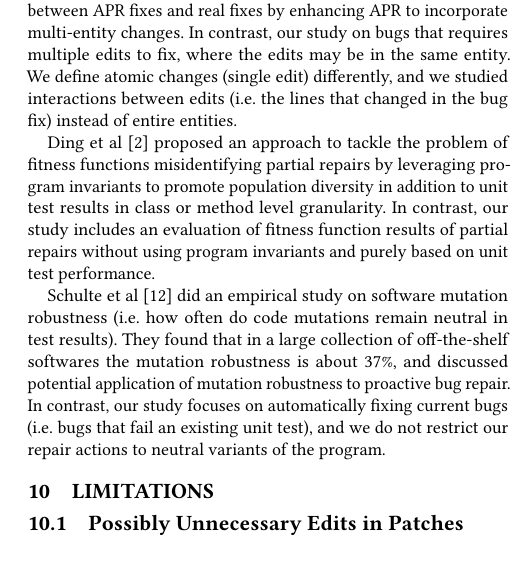
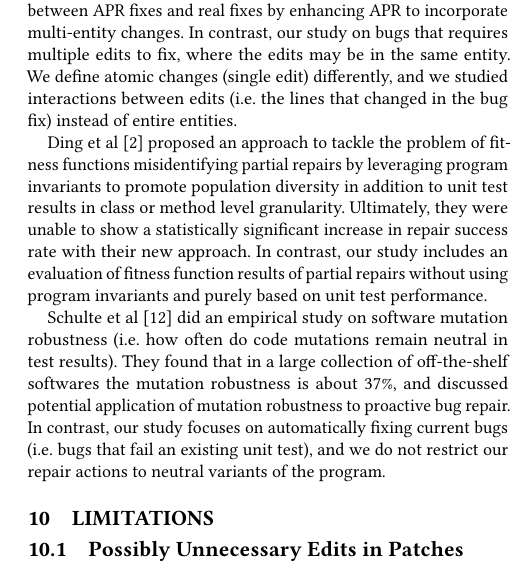
Before and after one commit to squaresLab/MultiEdit_Experiments, a LaTeX paper (paper/fse2020-multi-edit-bugs.tex): part of one column of page 8 of 8, cut so that both start at the same text. Compiled offline with pdfLaTeX.

Commit message:
Added Related work

```diff
--- a/paper/fse2020-multi-edit-bugs.tex
+++ b/paper/fse2020-multi-edit-bugs.tex
@@ -499,7 +499,7 @@ Zhong and Su ~\cite{zhong2015} did an empirical study on real bug fixes. They st
 
 Wang et al ~\cite{wang2018} did an empirical study of multi-entity changes in real bug fixes (where each entity is a class, method or field). Their research questions mostly focused on how often and why do real-world bug fixes have multi-entity changes, the relationship between co-changed entities, and the recurring patterns of those multi-entity changes. Through analyzing 2854 real-world bugs from four projects, they found that 66\%-76\% multi-entity fixes are closely related to each other via syntactic dependencies, and they identified three major recurring patterns that connects co-changed entities. They suggested a potential way to close the gap between APR fixes and real fixes by enhancing APR to incorporate multi-entity changes. In contrast, our study on bugs that requires multiple edits to fix, where the edits may be in the same entity. We define atomic changes (single edit) differently, and we studied interactions between edits (i.e. the lines that changed in the bug fix) instead of entire entities.
 
-Ding et al ~\cite{gi2019} proposed an approach to tackle the problem of fitness functions misidentifying partial repairs by leveraging program invariants to promote population diversity in addition to unit test results in class or method level granularity.  In contrast, our study includes an evaluation of fitness function results of partial repairs without using program invariants and purely based on unit test performance.
+Ding et al ~\cite{gi2019} proposed an approach to tackle the problem of fitness functions misidentifying partial repairs by leveraging program invariants to promote population diversity in addition to unit test results in class or method level granularity. Ultimately, they were unable to show a statistically significant increase in repair success rate with their new approach. In contrast, our study includes an evaluation of fitness function results of partial repairs without using program invariants and purely based on unit test performance.
 
 Schulte et al ~\cite{schulte} did an empirical study on software mutation robustness (i.e. how often do code mutations remain neutral in test results). They found that in a large collection of off-the-shelf softwares the mutation robustness is about 37\%, and discussed potential application of mutation robustness to proactive bug repair. In contrast, our study focuses on automatically fixing current bugs (i.e. bugs that fail an existing unit test), and we do not restrict our repair actions to neutral variants of the program.
 
```
